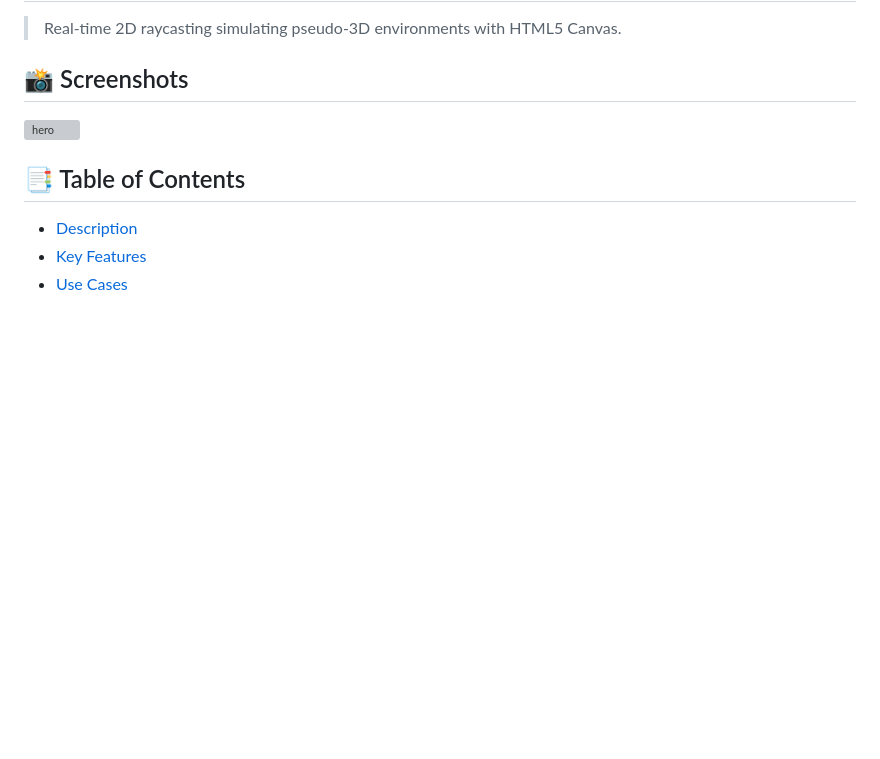
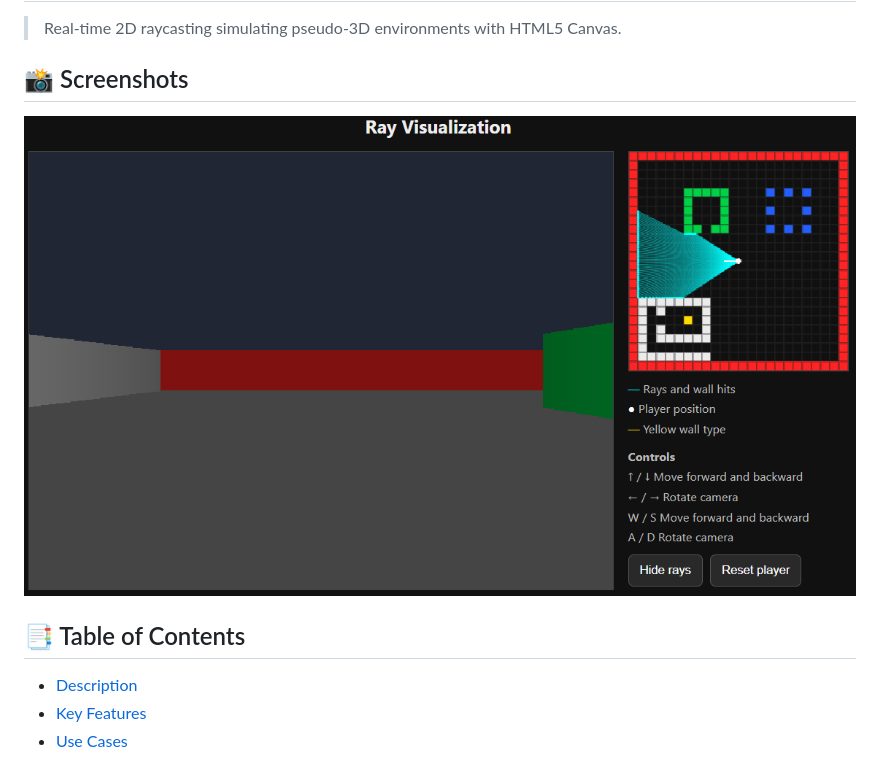
Before and after one commit to shubhamkumarmurmu/Ray-Visualization, a Markdown page: README.md, the part around the change. GitHub-like rendering; blank space fills up the shorter version; grey boxes are pictures that could not be loaded.

Commit message:
Fix image URL for hero screenshot in README
Updated image URL in README to use raw content link.

```diff
--- a/README.md
+++ b/README.md
@@ -4,7 +4,7 @@
 
 ## 📸 Screenshots
 
-![hero](https://github.com/shubhamkumarmurmu/Ray-Visualization/public/hero.png)
+![hero](https://raw.githubusercontent.com/shubhamkumarmurmu/Ray-Visualization/main/public/hero.png)
 
 ## 📑 Table of Contents
 
```
